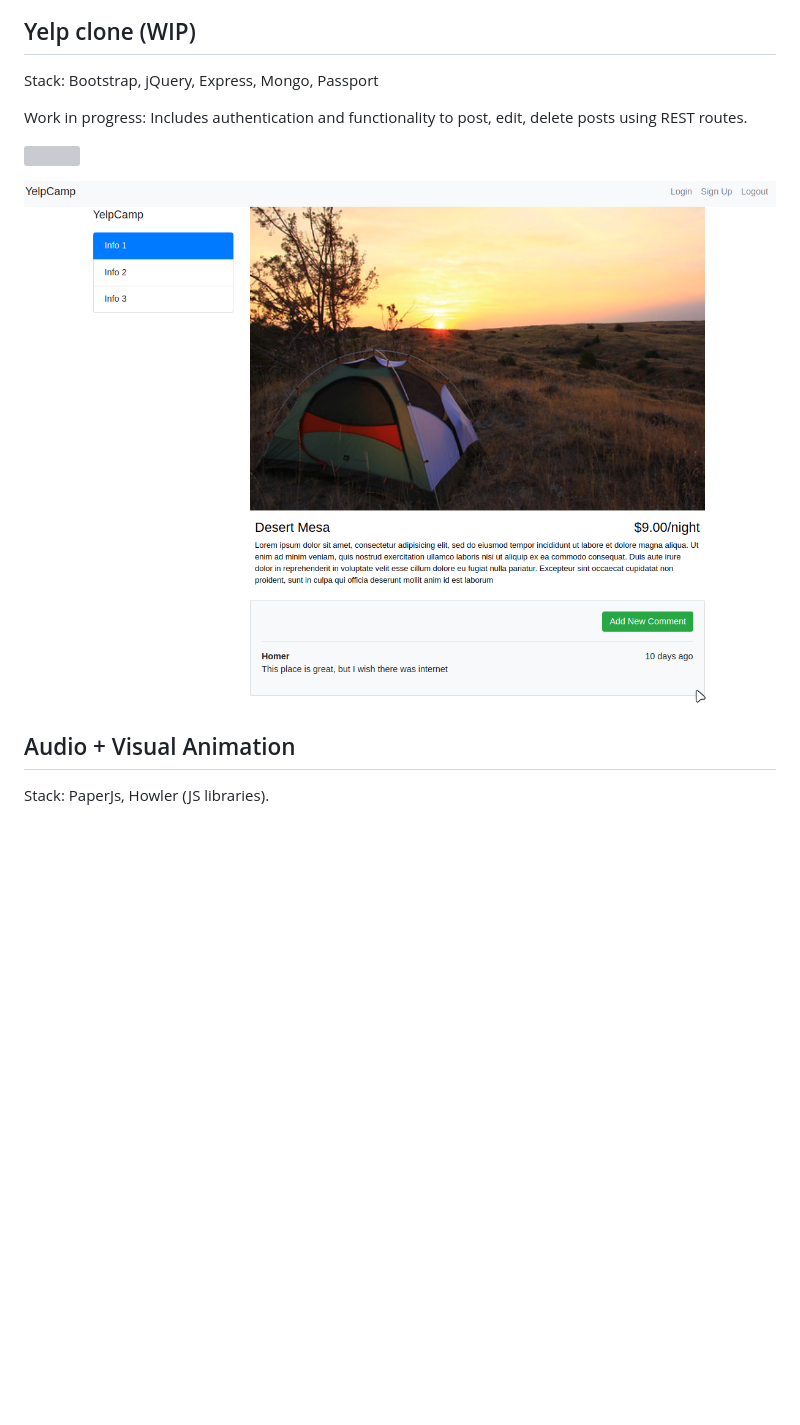
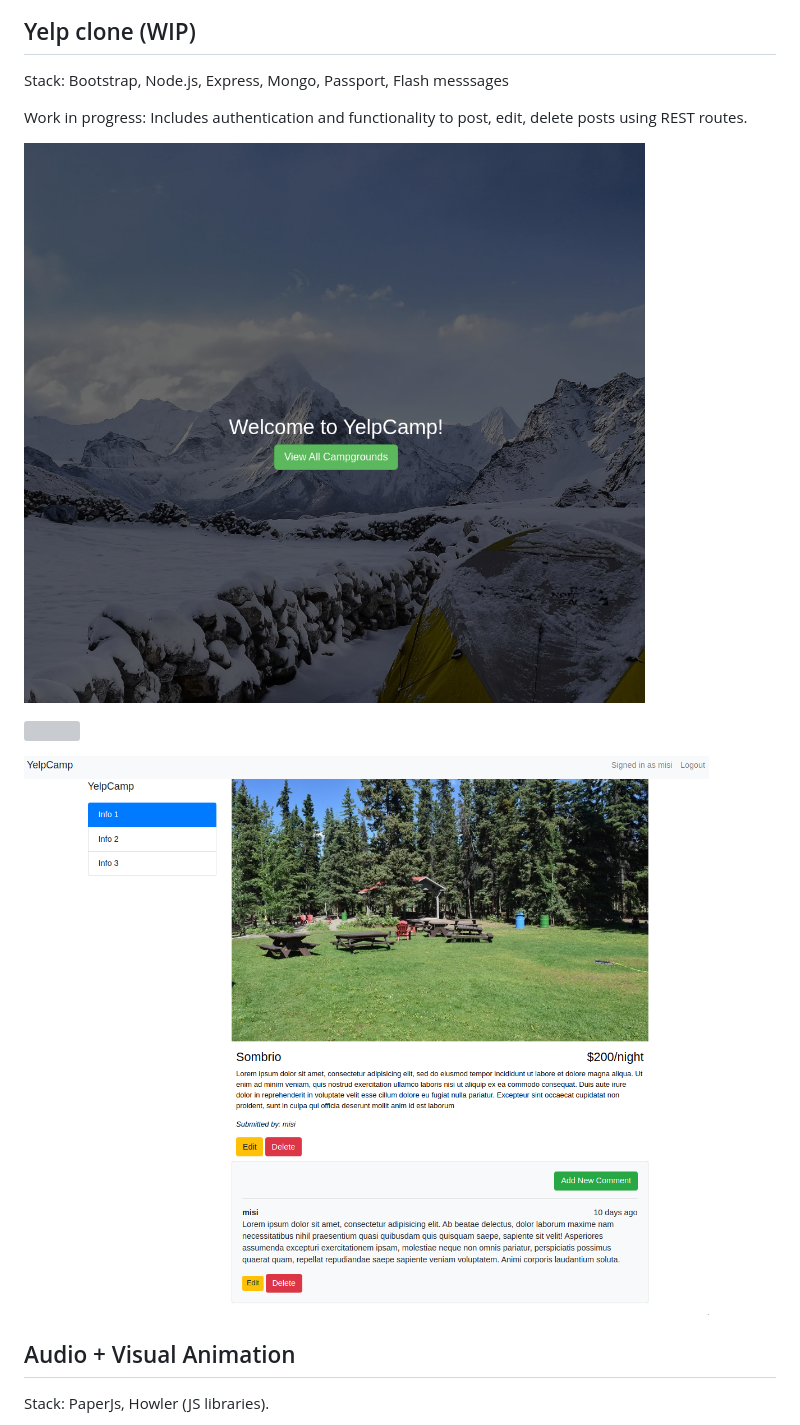
Before and after one commit to olayad/web-dev, a Markdown page: README.md, the part around the change. Drawn GitHub-style; pictures changed too: static/yelp-landing.png (added), static/yelp-show.png; blank space fills up the shorter version; grey boxes are pictures that could not be loaded.

Commit message:
Updated readme with yelp latest

```diff
--- a/README.md
+++ b/README.md
@@ -8,9 +8,11 @@ Includes functionality to create, update and delete blog entries using REST rout
 
 ## Yelp clone (WIP)
 
-Stack: Bootstrap, jQuery, Express, Mongo, Passport
+Stack: Bootstrap, Node.js, Express, Mongo, Passport, Flash messsages
 
 Work in progress: Includes authentication and functionality to post, edit, delete posts using REST routes.
+
+![](static/yelp-landing.png)
 
 ![](static/yelp-main.png)
 
```
Also changed, not shown: 1 other file.
